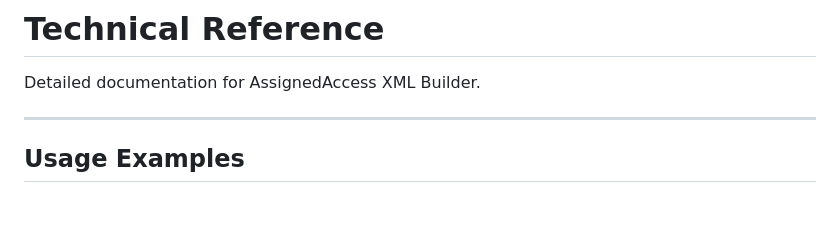
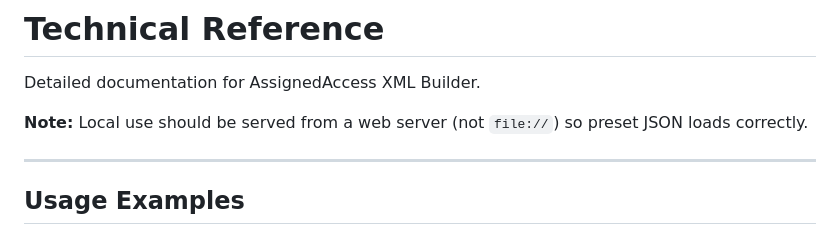
Before and after one commit to 8bits1beard-io/AssignedAccessBuilder, a Markdown page: REFERENCE.md, the part around the change. Drawn GitHub-style; blank space fills up the shorter version.

```diff
--- a/REFERENCE.md
+++ b/REFERENCE.md
@@ -1,6 +1,8 @@
 # Technical Reference
 
 Detailed documentation for AssignedAccess XML Builder.
+
+**Note:** Local use should be served from a web server (not `file://`) so preset JSON loads correctly.
 
 ---
 
```
Also changed, not shown: README.md (+2 -0 lines).
